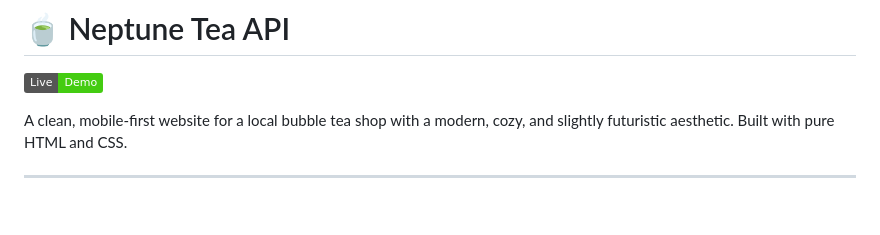
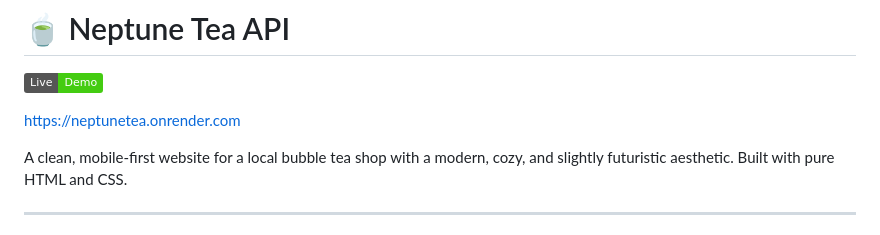
Before and after one commit to alitehranz/NeptuneTea, a Markdown page: README.md, the part around the change. Rendered like a GitHub page; badges without logos; blank space fills up the shorter version.

```diff
--- a/README.md
+++ b/README.md
@@ -4,6 +4,8 @@ https://neptunetea-shop.netlify.app/
 # Backend Swagger UI dashboard
 # 🍵 Neptune Tea API
 [![Live Demo](https://img.shields.io/badge/Live-Demo-brightgreen)](https://neptunetea.onrender.com/api/menu)
+
+https://neptunetea.onrender.com
 
 A clean, mobile-first website for a local bubble tea shop with a modern, cozy, and slightly futuristic aesthetic. Built with pure HTML and CSS.
 
```
